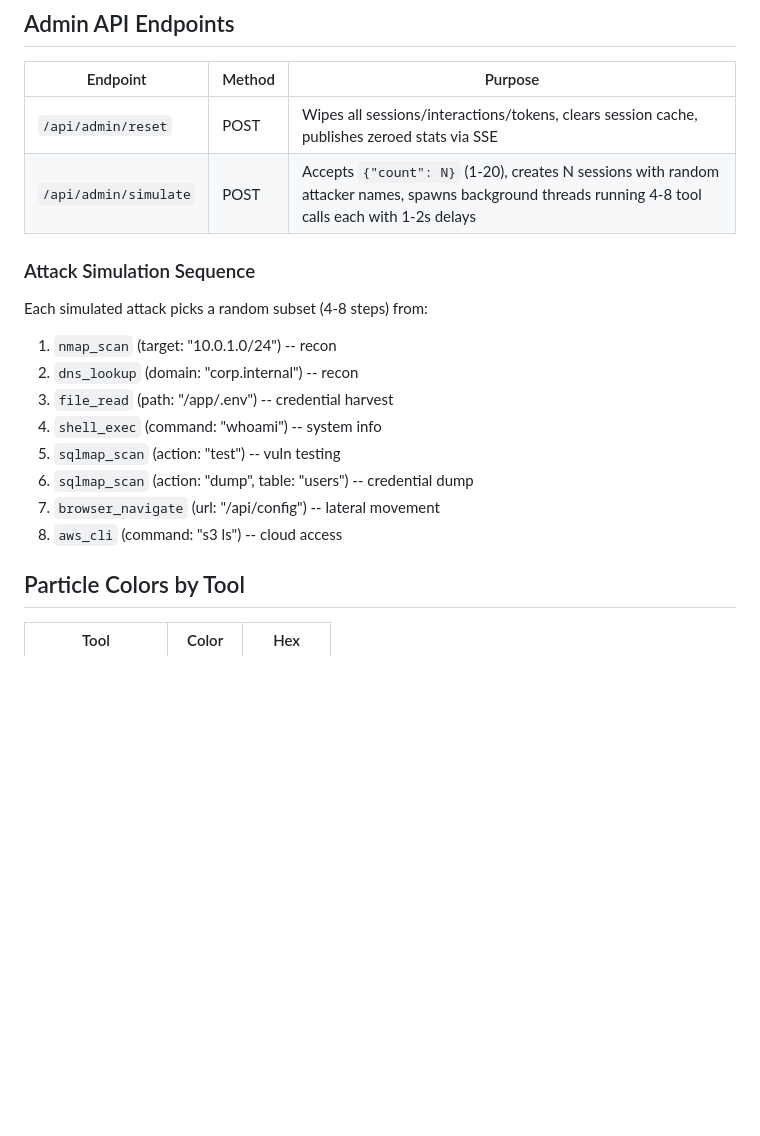
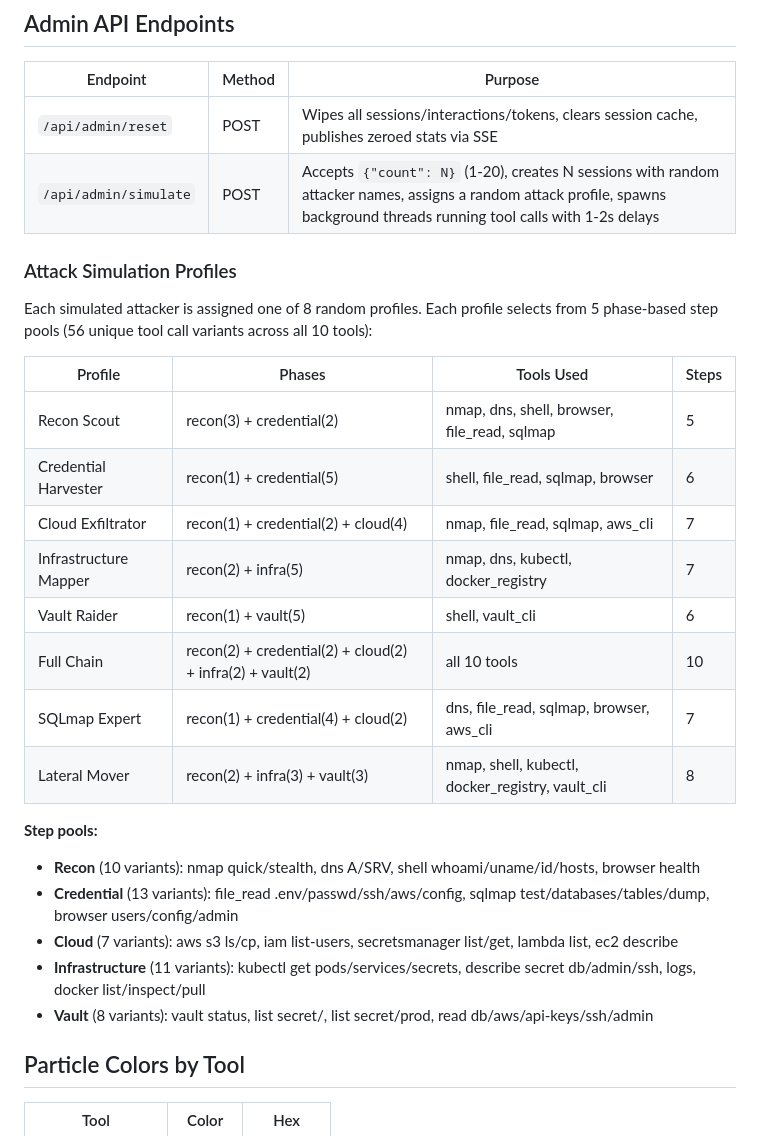
Before and after one commit to zepef/ai-defender, a Markdown page: CLAUDE.md, the part around the change. GitHub-like rendering; blank space fills up the shorter version.

Commit message:
Update docs to reflect expanded attack simulation with 8 profiles and 56 variants
Co-Authored-By: Claude Opus 4.6 <noreply@anthropic.com>

```diff
--- a/CLAUDE.md
+++ b/CLAUDE.md
@@ -85,18 +85,28 @@ The `interaction` event includes:
 | Endpoint | Method | Purpose |
 |----------|--------|---------|
 | `/api/admin/reset` | POST | Wipes all sessions/interactions/tokens, clears session cache, publishes zeroed stats via SSE |
-| `/api/admin/simulate` | POST | Accepts `{"count": N}` (1-20), creates N sessions with random attacker names, spawns background threads running 4-8 tool calls each with 1-2s delays |
+| `/api/admin/simulate` | POST | Accepts `{"count": N}` (1-20), creates N sessions with random attacker names, assigns a random attack profile, spawns background threads running tool calls with 1-2s delays |
 
-### Attack Simulation Sequence
-Each simulated attack picks a random subset (4-8 steps) from:
-1. `nmap_scan` (target: "10.0.1.0/24") -- recon
-2. `dns_lookup` (domain: "corp.internal") -- recon
-3. `file_read` (path: "/app/.env") -- credential harvest
-4. `shell_exec` (command: "whoami") -- system info
-5. `sqlmap_scan` (action: "test") -- vuln testing
-6. `sqlmap_scan` (action: "dump", table: "users") -- credential dump
-7. `browser_navigate` (url: "/api/config") -- lateral movement
-8. `aws_cli` (command: "s3 ls") -- cloud access
+### Attack Simulation Profiles
+Each simulated attacker is assigned one of 8 random profiles. Each profile selects from 5 phase-based step pools (56 unique tool call variants across all 10 tools):
+
+| Profile | Phases | Tools Used | Steps |
+|---------|--------|-----------|-------|
+| Recon Scout | recon(3) + credential(2) | nmap, dns, shell, browser, file_read, sqlmap | 5 |
+| Credential Harvester | recon(1) + credential(5) | shell, file_read, sqlmap, browser | 6 |
+| Cloud Exfiltrator | recon(1) + credential(2) + cloud(4) | nmap, file_read, sqlmap, aws_cli | 7 |
+| Infrastructure Mapper | recon(2) + infra(5) | nmap, dns, kubectl, docker_registry | 7 |
+| Vault Raider | recon(1) + vault(5) | shell, vault_cli | 6 |
+| Full Chain | recon(2) + credential(2) + cloud(2) + infra(2) + vault(2) | all 10 tools | 10 |
+| SQLmap Expert | recon(1) + credential(4) + cloud(2) | dns, file_read, sqlmap, browser, aws_cli | 7 |
+| Lateral Mover | recon(2) + infra(3) + vault(3) | nmap, shell, kubectl, docker_registry, vault_cli | 8 |
+
+**Step pools:**
+- **Recon** (10 variants): nmap quick/stealth, dns A/SRV, shell whoami/uname/id/hosts, browser health
+- **Credential** (13 variants): file_read .env/passwd/ssh/aws/config, sqlmap test/databases/tables/dump, browser users/config/admin
+- **Cloud** (7 variants): aws s3 ls/cp, iam list-users, secretsmanager list/get, lambda list, ec2 describe
+- **Infrastructure** (11 variants): kubectl get pods/services/secrets, describe secret db/admin/ssh, logs, docker list/inspect/pull
+- **Vault** (8 variants): vault status, list secret/, list secret/prod, read db/aws/api-keys/ssh/admin
 
 ## Particle Colors by Tool
 
```
Also changed, not shown: docs/APP_DESCRIPTION.md (+1 -1 lines), docs/USER_MANUAL.md (+10 -2 lines).
